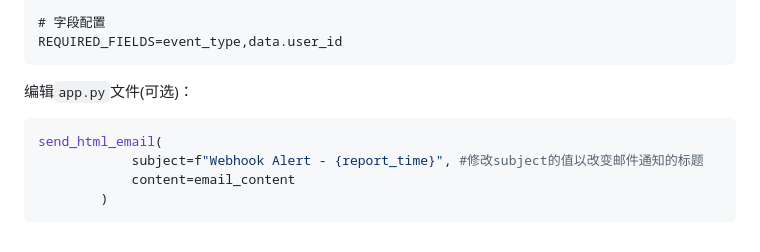
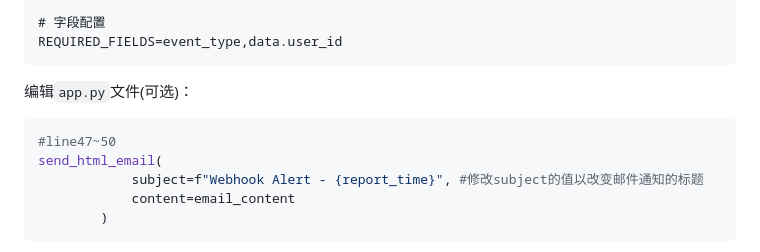
Before and after one commit to 8423ffsf/webhook, a Markdown page: README.md, the part around the change. GitHub-like rendering.

Commit message:
更新 README.md

````diff
--- a/README.md
+++ b/README.md
@@ -60,6 +60,7 @@ REQUIRED_FIELDS=event_type,data.user_id
 编辑`app.py`文件(可选)：
 
 ```python
+#line47~50
 send_html_email(
             subject=f"Webhook Alert - {report_time}", #修改subject的值以改变邮件通知的标题
             content=email_content
````
